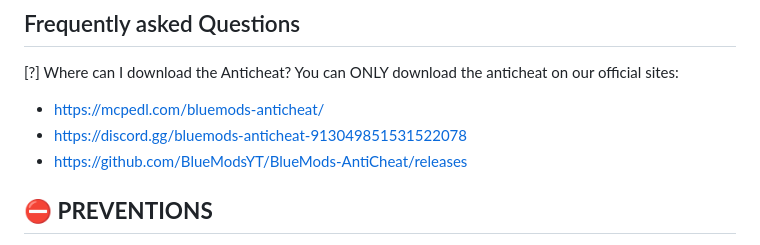
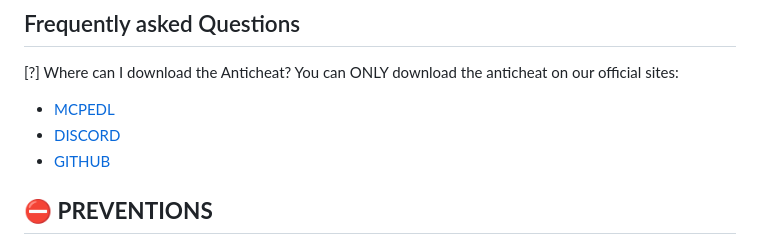
Before and after one commit to BlueModsYT/BlueMods-AntiCheat, a Markdown page: README.md, the part around the change. GitHub-like rendering.

```diff
--- a/README.md
+++ b/README.md
@@ -11,9 +11,9 @@
 ## Frequently asked Questions
 [?] Where can I download the Anticheat?
 You can ONLY download the anticheat on our official sites:
-- https://mcpedl.com/bluemods-anticheat/
-- https://discord.gg/bluemods-anticheat-913049851531522078
-- https://github.com/BlueModsYT/BlueMods-AntiCheat/releases
+- [MCPEDL](https://mcpedl.com/bluemods)
+- [DISCORD](https://discord.gg/bluemods-anticheat-913049851531522078)
+- [GITHUB](https://github.com/BlueModsYT/BlueMods-AntiCheat/releases)
 
 ## **⛔ PREVENTIONS**
 ■ Anti Reach<br>
```
